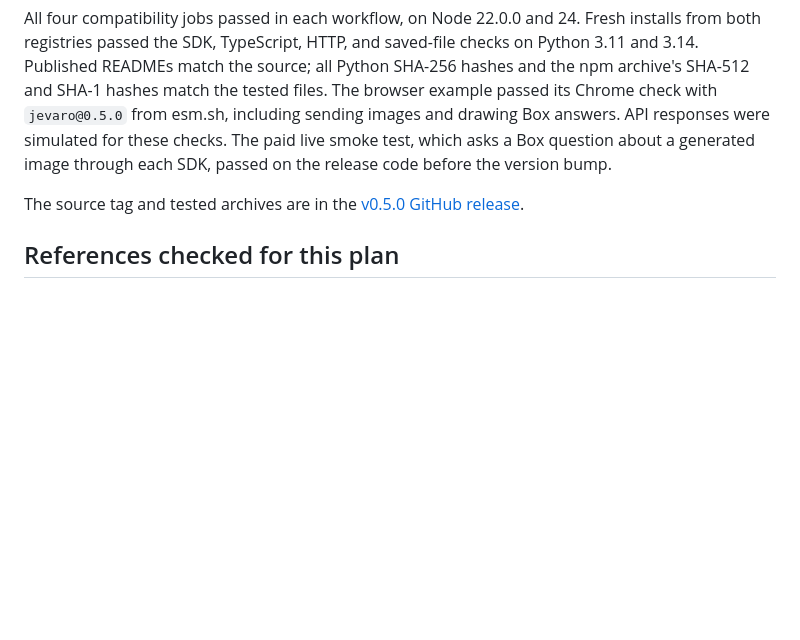
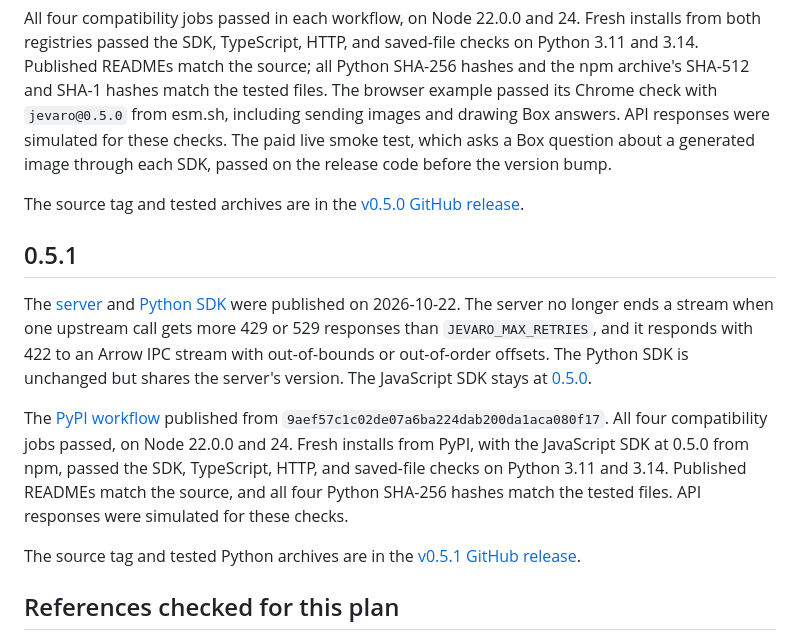
Before and after one commit to columnar-tech/jevaro, a Markdown page: docs/release-plan.md, the part around the change. Rendered like a GitHub page; blank space fills up the shorter version.

Commit message:
Record the Jevaro 0.5.1 release
Co-Authored-By: Claude Opus 5.5 <noreply@anthropic.com>

```diff
--- a/docs/release-plan.md
+++ b/docs/release-plan.md
@@ -276,6 +276,27 @@ the release code before the version bump.
 The source tag and tested archives are in the
 [v0.5.0 GitHub release](https://github.com/columnar-tech/jevaro/releases/tag/v0.5.0).
 
+## 0.5.1
+
+The [server](https://pypi.org/project/jevaro-server/0.5.1/) and
+[Python SDK](https://pypi.org/project/jevaro/0.5.1/) were published on
+2026-10-22. The server no longer ends a stream when one upstream call gets
+more 429 or 529 responses than `JEVARO_MAX_RETRIES`, and it responds with
+422 to an Arrow IPC stream with out-of-bounds or out-of-order offsets. The
+Python SDK is unchanged but shares the server's version. The JavaScript SDK
+stays at [0.5.0](https://www.npmjs.com/package/jevaro/v/0.5.0).
+
+The [PyPI workflow](https://github.com/columnar-tech/jevaro/actions/runs/39813436404)
+published from `9aef57c1c02de07a6ba224dab200da1aca080f17`. All four
+compatibility jobs passed, on Node 22.0.0 and 24. Fresh installs from PyPI,
+with the JavaScript SDK at 0.5.0 from npm, passed the SDK, TypeScript, HTTP,
+and saved-file checks on Python 3.11 and 3.14. Published READMEs match the
+source, and all four Python SHA-256 hashes match the tested files. API
+responses were simulated for these checks.
+
+The source tag and tested Python archives are in the
+[v0.5.1 GitHub release](https://github.com/columnar-tech/jevaro/releases/tag/v0.5.1).
+
 ## References checked for this plan
 
 - [PyPA: packaging projects and distribution metadata](https://packaging.python.org/en/latest/tutorials/packaging-projects/)
```
